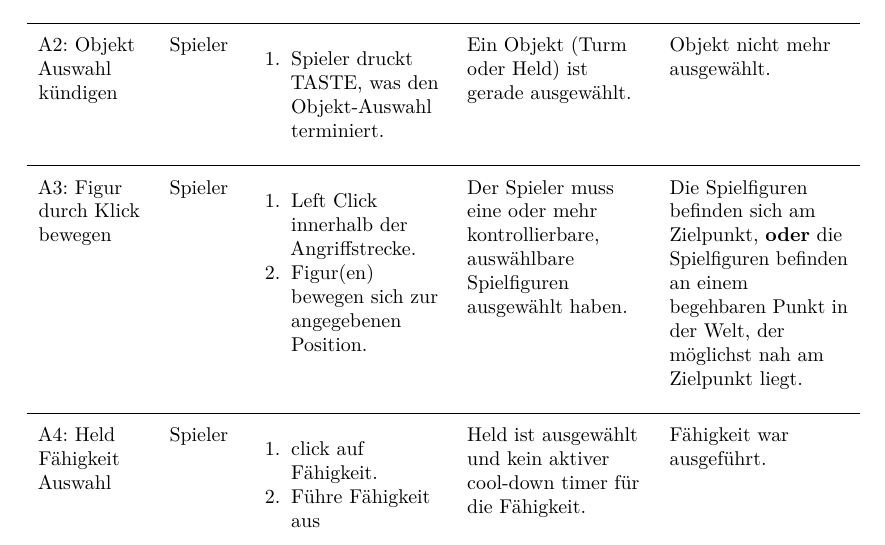
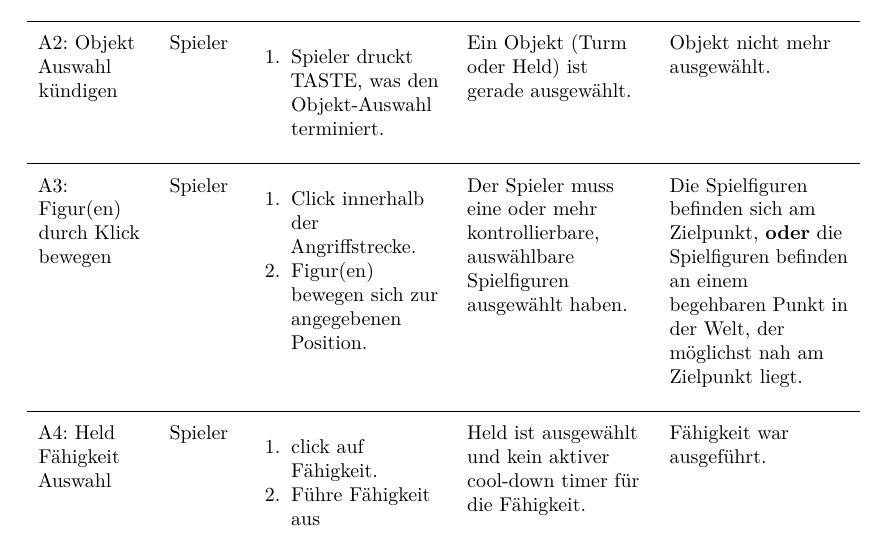
Before and after one commit to max-nazarati/sopra, a LaTeX document (abgabe/GDD/current/GDD.tex, which reads abgabe/GDD/current/spiellogik/optionen-aktionen.tex): part of page 7 of 19, cut so that both start at the same text. The pictures show the PDF file abgabe/GDD/current/GDD.pdf that the author committed with the source.

Commit message:
Kleine Anpassung zu einer der Spalten

```diff
--- a/abgabe/GDD/current/spiellogik/optionen-aktionen.tex
+++ b/abgabe/GDD/current/spiellogik/optionen-aktionen.tex
@@ -68,11 +68,11 @@
     & Objekt nicht mehr ausgewählt.
 	\\\midrule
   % Example line taken from the SOPRA wiki.
-  \defid[move-figure]{Figur durch Klick bewegen}
+  \defid[move-figure]{Figur(en) durch Klick bewegen}
     % This can now be referenced using \refid{A:move-figure}
     & Spieler
     & \begin{enumerate}[nosep,leftmargin=*]
-    	\item Left Click innerhalb der Angriffstrecke.
+    	\item Click innerhalb der Angriffstrecke.
     	\item Figur(en) bewegen sich zur
     	angegebenen Position.
     \end{enumerate}
```
Also changed, not shown: abgabe/GDD/current/GDD.pdf, 1 other file.
